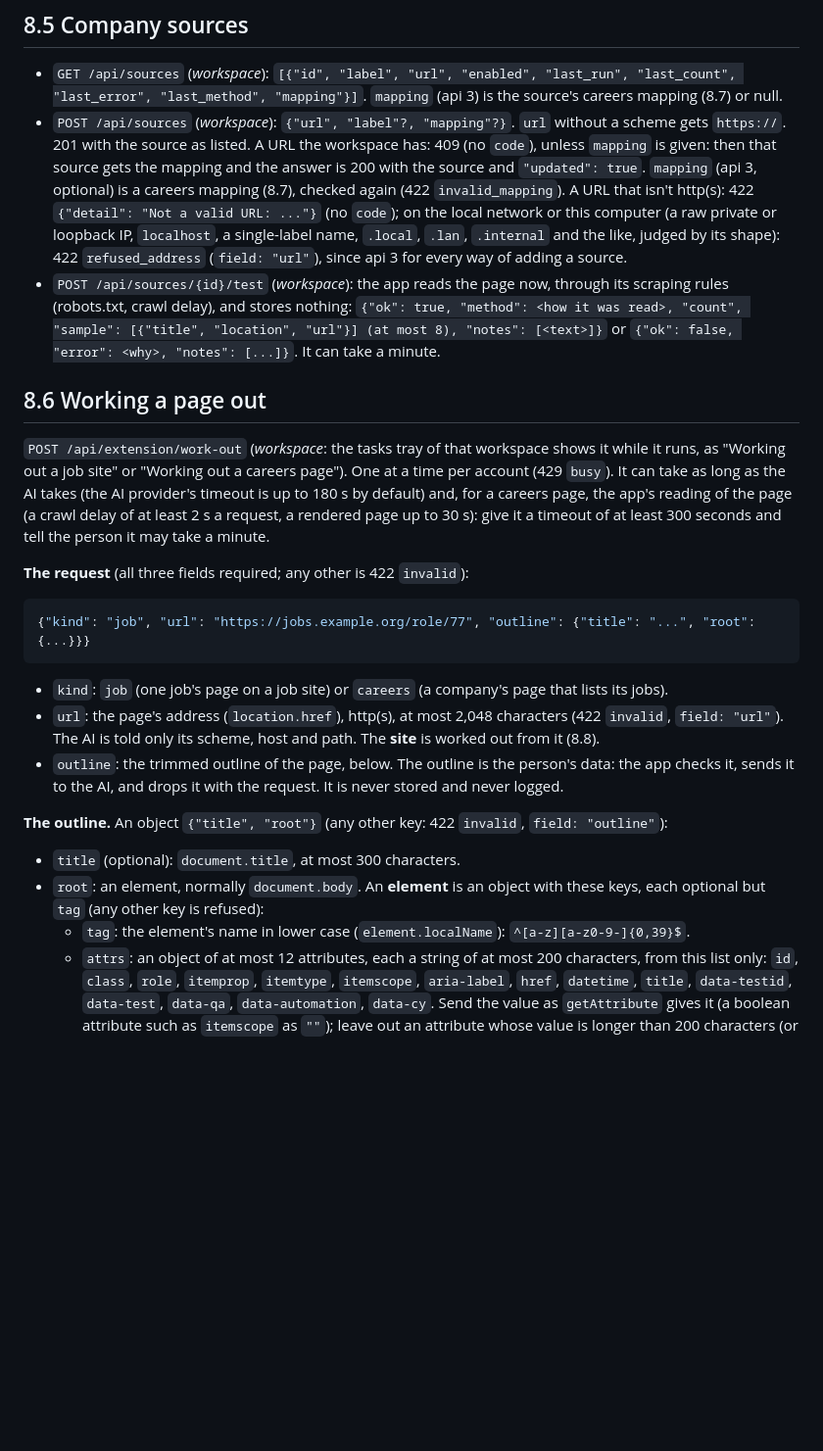
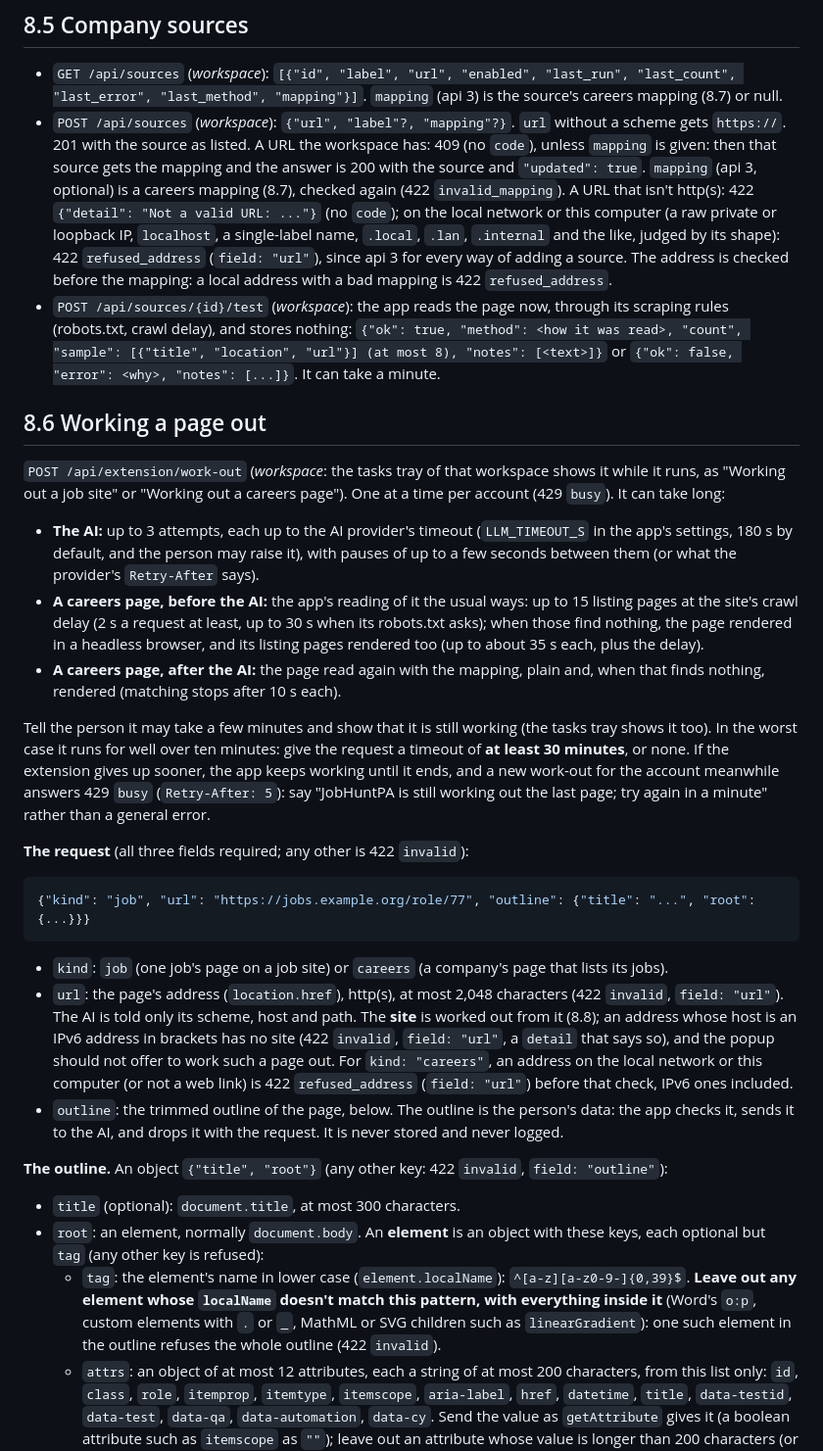
Before and after one commit to florian3706/JobHuntPA, a Markdown page: docs/design/open-source.md, the part around one of its changes. Shown at 98% size. Rendered like a GitHub page; blank space fills up the shorter version.

```diff
--- a/docs/design/open-source.md
+++ b/docs/design/open-source.md
@@ -845,7 +845,8 @@ as for a job. It only adds; the answer: `{"added", "existing", "jobs": [{"url",
   careers mapping (8.7), checked again (422 `invalid_mapping`). A URL that isn't http(s): 422 `{"detail": "Not a
   valid URL: ..."}` (no `code`); on the local network or this computer (a raw private or loopback IP, `localhost`,
   a single-label name, `.local`, `.lan`, `.internal` and the like, judged by its shape): 422 `refused_address`
-  (`field: "url"`), since api 3 for every way of adding a source.
+  (`field: "url"`), since api 3 for every way of adding a source. The address is checked before the mapping: a
+  local address with a bad mapping is 422 `refused_address`.
 - `POST /api/sources/{id}/test` (*workspace*): the app reads the page now, through its scraping rules (robots.txt,
   crawl delay), and stores nothing: `{"ok": true, "method": <how it was read>, "count", "sample": [{"title",
   "location", "url"}] (at most 8), "notes": [<text>]}` or `{"ok": false, "error": <why>, "notes": [...]}`. It can
@@ -854,10 +855,21 @@ as for a job. It only adds; the answer: `{"added", "existing", "jobs": [{"url",
 ## 8.6 Working a page out
 
 `POST /api/extension/work-out` (*workspace*: the tasks tray of that workspace shows it while it runs, as "Working out
-a job site" or "Working out a careers page"). One at a time per account (429 `busy`). It can take as long as the AI
-takes (the AI provider's timeout is up to 180 s by default) and, for a careers page, the app's reading of the page
-(a crawl delay of at least 2 s a request, a rendered page up to 30 s): give it a timeout of at least 300 seconds and
-tell the person it may take a minute.
+a job site" or "Working out a careers page"). One at a time per account (429 `busy`). It can take long:
+
+- **The AI:** up to 3 attempts, each up to the AI provider's timeout (`LLM_TIMEOUT_S` in the app's settings, 180 s
+  by default, and the person may raise it), with pauses of up to a few seconds between them (or what the provider's
+  `Retry-After` says).
+- **A careers page, before the AI:** the app's reading of it the usual ways: up to 15 listing pages at the site's
+  crawl delay (2 s a request at least, up to 30 s when its robots.txt asks); when those find nothing, the page
+  rendered in a headless browser, and its listing pages rendered too (up to about 35 s each, plus the delay).
+- **A careers page, after the AI:** the page read again with the mapping, plain and, when that finds nothing,
+  rendered (matching stops after 10 s each).
+
+Tell the person it may take a few minutes and show that it is still working (the tasks tray shows it too). In the worst case
+it runs for well over ten minutes: give the request a timeout of **at least 30 minutes**, or none. If the extension gives up sooner, the app keeps working until
+it ends, and a new work-out for the account meanwhile answers 429 `busy` (`Retry-After: 5`): say "JobHuntPA is still
+working out the last page; try again in a minute" rather than a general error.
 
 **The request** (all three fields required; any other is 422 `invalid`):
 
@@ -867,7 +879,10 @@ tell the person it may take a minute.
 
 - `kind`: `job` (one job's page on a job site) or `careers` (a company's page that lists its jobs).
 - `url`: the page's address (`location.href`), http(s), at most 2,048 characters (422 `invalid`, `field: "url"`).
-  The AI is told only its scheme, host and path. The **site** is worked out from it (8.8).
+  The AI is told only its scheme, host and path. The **site** is worked out from it (8.8); an address whose host is
+  an IPv6 address in brackets has no site (422 `invalid`, `field: "url"`, a `detail` that says so), and the popup
+  should not offer to work such a page out. For `kind: "careers"`, an address on the local network or this computer
+  (or not a web link) is 422 `refused_address` (`field: "url"`) before that check, IPv6 ones included.
 - `outline`: the trimmed outline of the page, below. The outline is the person's data: the app checks it, sends it
   to the AI, and drops it with the request. It is never stored and never logged.
 
@@ -876,7 +891,10 @@ tell the person it may take a minute.
 - `title` (optional): `document.title`, at most 300 characters.
 - `root`: an element, normally `document.body`. An **element** is an object with these keys, each optional but
   `tag` (any other key is refused):
-  - `tag`: the element's name in lower case (`element.localName`): `^[a-z][a-z0-9-]{0,39}$`.
+  - `tag`: the element's name in lower case (`element.localName`): `^[a-z][a-z0-9-]{0,39}$`. **Leave out any
+    element whose `localName` doesn't match this pattern, with everything inside it** (Word's `o:p`, custom
+    elements with `.` or `_`, MathML or SVG children such as `linearGradient`): one such element in the outline
+    refuses the whole outline (422 `invalid`).
   - `attrs`: an object of at most 12 attributes, each a string of at most 200 characters, from this list only:
     `id`, `class`, `role`, `itemprop`, `itemtype`, `itemscope`, `aria-label`, `href`, `datetime`, `title`,
     `data-testid`, `data-test`, `data-qa`, `data-automation`, `data-cy`. Send the value as `getAttribute` gives it
```
Also changed, not shown: other parts of docs/design/open-source.md (+40 -7 lines), README.md (+5 -2 lines).
